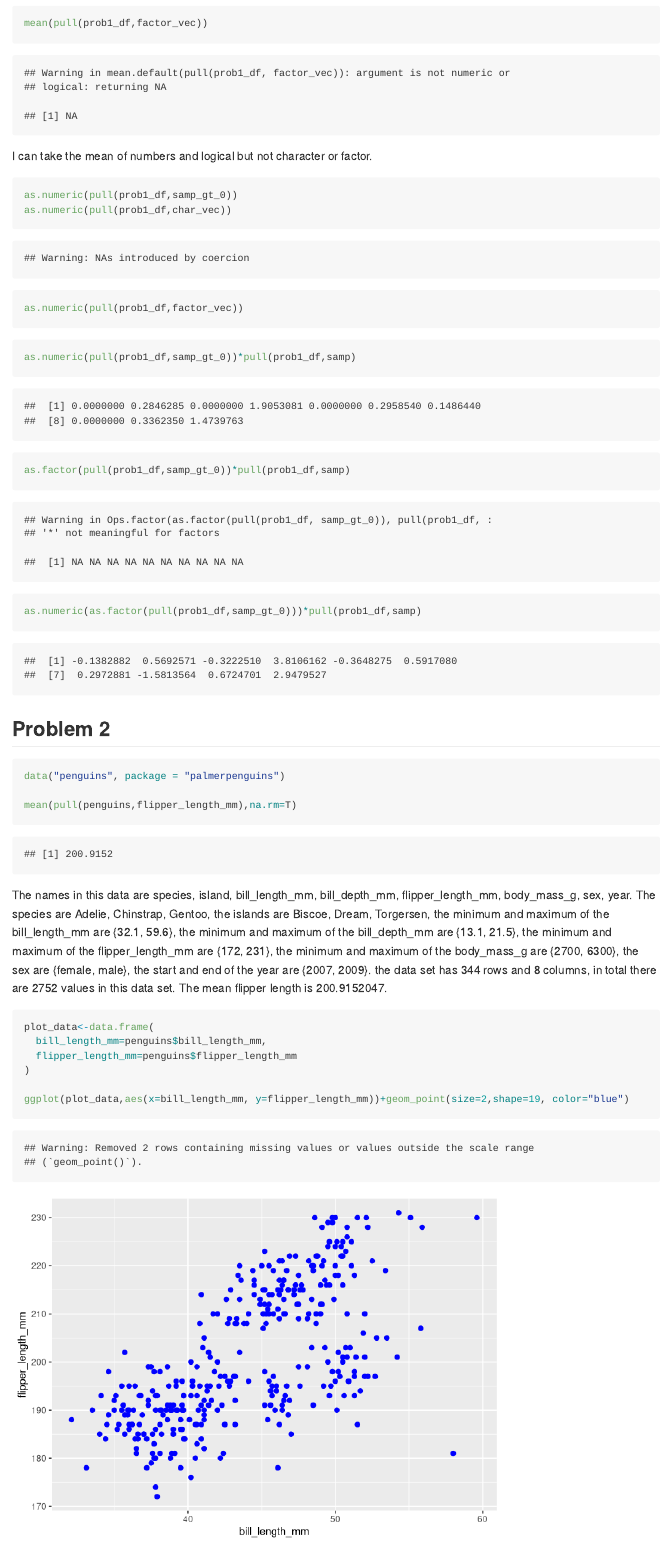
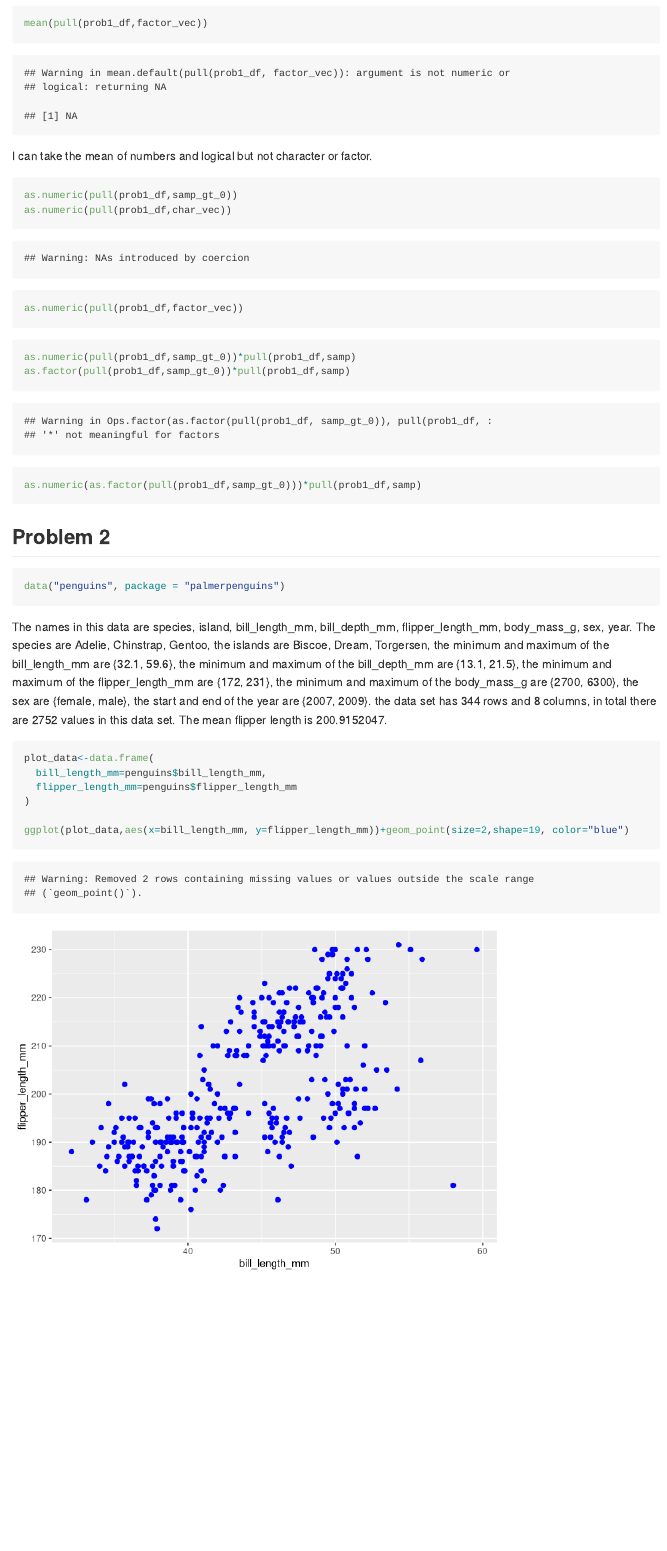
Before and after one commit to BluedenW/p8105_hw1_zl2977, an R Markdown document (p8105_hw1_zl2977.Rmd): the page in a window 1100 px wide, from 1350 px down. Rendered offline with R 4.5, knitr and Pandoc, with nearby package versions; code that draws random numbers runs with fixed seeds of ours.

Commit message:
knit the code and save the image

````diff
--- a/p8105_hw1_zl2977.Rmd
+++ b/p8105_hw1_zl2977.Rmd
@@ -42,12 +42,12 @@ mean(pull(prob1_df,factor_vec))
 ```
 I can take the mean of numbers and logical but not character or factor.
 
-```{r, results="hide"}
+```{r try_numeric, results="hide"}
 as.numeric(pull(prob1_df,samp_gt_0))
 as.numeric(pull(prob1_df,char_vec))
 as.numeric(pull(prob1_df,factor_vec))
 ```
-```{r}
+```{r convert_types, results="hide"}
 as.numeric(pull(prob1_df,samp_gt_0))*pull(prob1_df,samp)
 as.factor(pull(prob1_df,samp_gt_0))*pull(prob1_df,samp)
 as.numeric(as.factor(pull(prob1_df,samp_gt_0)))*pull(prob1_df,samp)
@@ -58,15 +58,14 @@ as.numeric(as.factor(pull(prob1_df,samp_gt_0)))*pull(prob1_df,samp)
 
 ## Problem 2
 
-```{r}
+```{r load_data}
 data("penguins", package = "palmerpenguins")
 
-mean(pull(penguins,flipper_length_mm),na.rm=T)
 ```
 
 The names in this data are `r names(penguins)`. The species are `r levels(penguins$species)`, the islands are `r levels(penguins$island)`, the minimum and maximum  of the bill_length_mm are {`r range(penguins$bill_length_mm,na.rm=T)`}, the minimum and maximum  of the bill_depth_mm are {`r range(penguins$bill_depth_mm,na.rm=T)`}, the minimum and maximum  of the flipper_length_mm are {`r range(penguins$flipper_length_mm,na.rm=T)`}, the minimum and maximum  of the body_mass_g are {`r range(penguins$body_mass_g,na.rm=T)`}, the sex are {`r levels(penguins$sex)`}, the start and end  of the year are {`r range(penguins$year,na.rm=T)`}. the data set has `r nrow(penguins)` rows and `r ncol(penguins)` columns, in total there are `r nrow(penguins)*ncol(penguins)` values in this data set. The mean flipper length is `r mean(penguins$flipper_length_mm,na.rm=T)`.
 
-```{r}
+```{r plot_data}
 
 plot_data<-data.frame(
   bill_length_mm=penguins$bill_length_mm,
````
Also changed, not shown: p8105_hw1_zl2977.md, plot_data.png, p8105_hw1_zl2977.Rmd (4 more changed lines).
